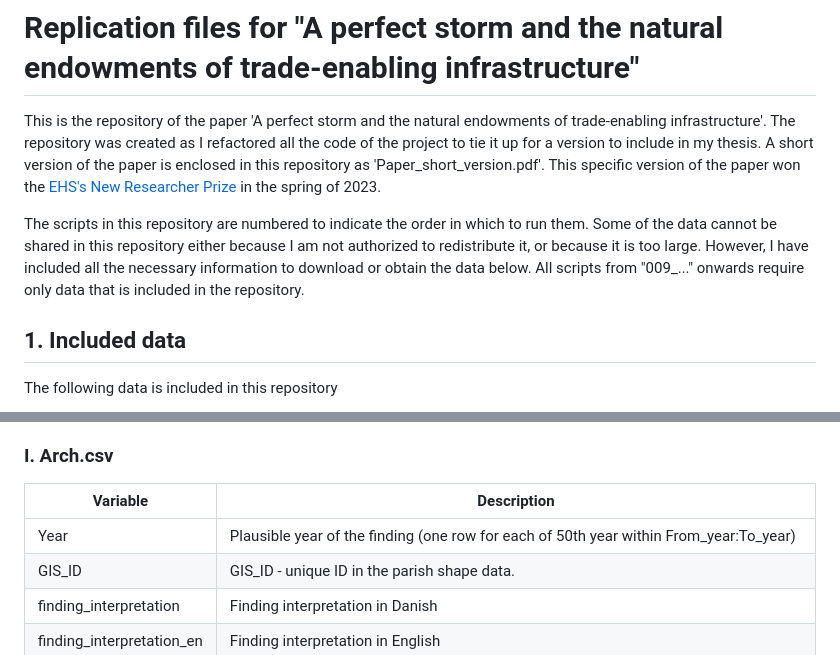
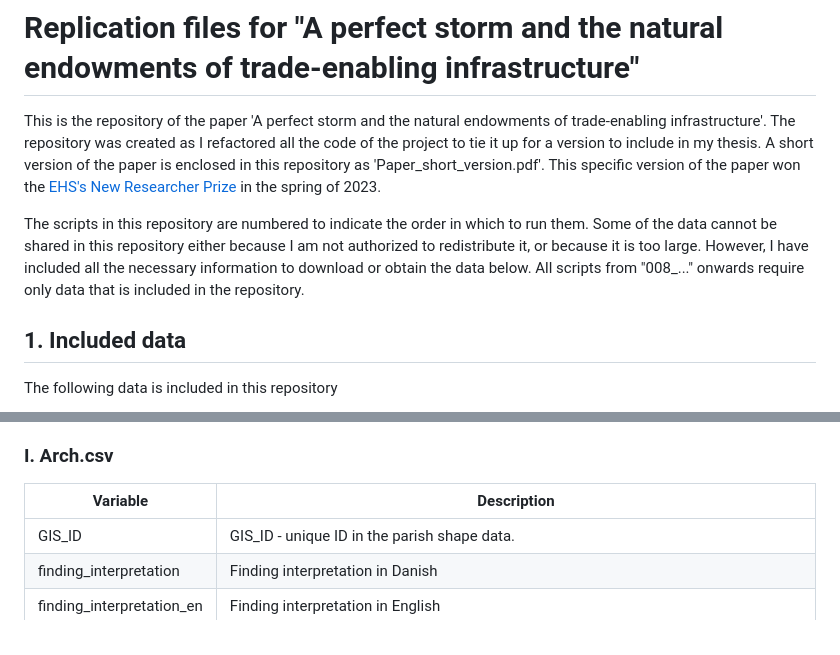
Before and after one commit to christianvedels/A_perfect_storm, a Markdown page: README.md, 2 parts joined by grey strips. GitHub-like rendering.

```diff
--- a/README.md
+++ b/README.md
@@ -2,7 +2,7 @@
 
 This is the repository of the paper 'A perfect storm and the natural endowments of trade-enabling infrastructure'. The repository was created as I refactored all the code of the project to tie it up for a version to include in my thesis. A short version of the paper is enclosed in this repository as 'Paper_short_version.pdf'. This specific version of the paper won the [EHS's New Researcher Prize](https://ehs.org.uk/society/grants-prizes/new-researcher-paper-prize-winners/) in the spring of 2023.
 
-The scripts in this repository are numbered to indicate the order in which to run them. Some of the data cannot be shared in this repository either because I am not authorized to redistribute it, or because it is too large. However, I have included all the necessary information to download or obtain the data below. All scripts from "009_..." onwards require only data that is included in the repository.
+The scripts in this repository are numbered to indicate the order in which to run them. Some of the data cannot be shared in this repository either because I am not authorized to redistribute it, or because it is too large. However, I have included all the necessary information to download or obtain the data below. All scripts from "008_..." onwards require only data that is included in the repository.
 
 ## 1. Included data
 The following data is included in this repository
@@ -147,7 +147,6 @@ Maps given these MA estimates can be found in the path *Plots/MA plots*.
 ### I. Arch.csv
 | Variable | Description |
 |----------|-------------|
-| Year | Plausible year of the finding (one row for each of 50th year within From_year:To_year) |
 | GIS_ID | GIS_ID - unique ID in the parish shape data. |
 | finding_interpretation | Finding interpretation in Danish |
 | finding_interpretation_en | Finding interpretation in English |
```
